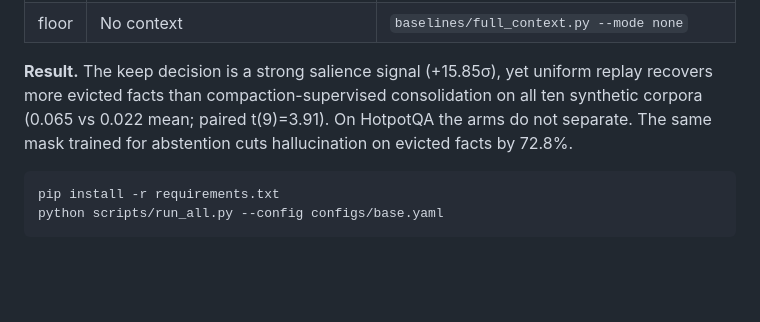
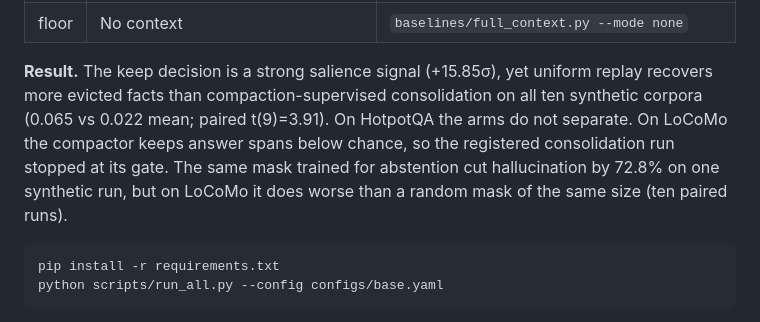
Before and after one commit to rajul-kk/context-to-weights, a Markdown page: README.md, the part around the change. Drawn GitHub-style; blank space fills up the shorter version.

Commit message:
README and paper: report the LoCoMo gate and the failed abstention control, and drop the claim that the compaction mask supports abstention

````diff
--- a/README.md
+++ b/README.md
@@ -43,8 +43,10 @@ replay buffer, and the adapter carries across phases. Pure SFT: no RL, no reward
 
 **Result.** The keep decision is a strong salience signal (+15.85σ), yet uniform replay
 recovers more evicted facts than compaction-supervised consolidation on all ten synthetic
-corpora (0.065 vs 0.022 mean; paired t(9)=3.91). On HotpotQA the arms do not separate. The same mask
-trained for abstention cuts hallucination on evicted facts by 72.8%.
+corpora (0.065 vs 0.022 mean; paired t(9)=3.91). On HotpotQA the arms do not separate. On LoCoMo
+the compactor keeps answer spans below chance, so the registered consolidation run stopped at its
+gate. The same mask trained for abstention cut hallucination by 72.8% on one synthetic run, but on
+LoCoMo it does worse than a random mask of the same size (ten paired runs).
 
 ```bash
 pip install -r requirements.txt
````
Also changed, not shown: paper/draft_combined.md (+17 -13 lines).
